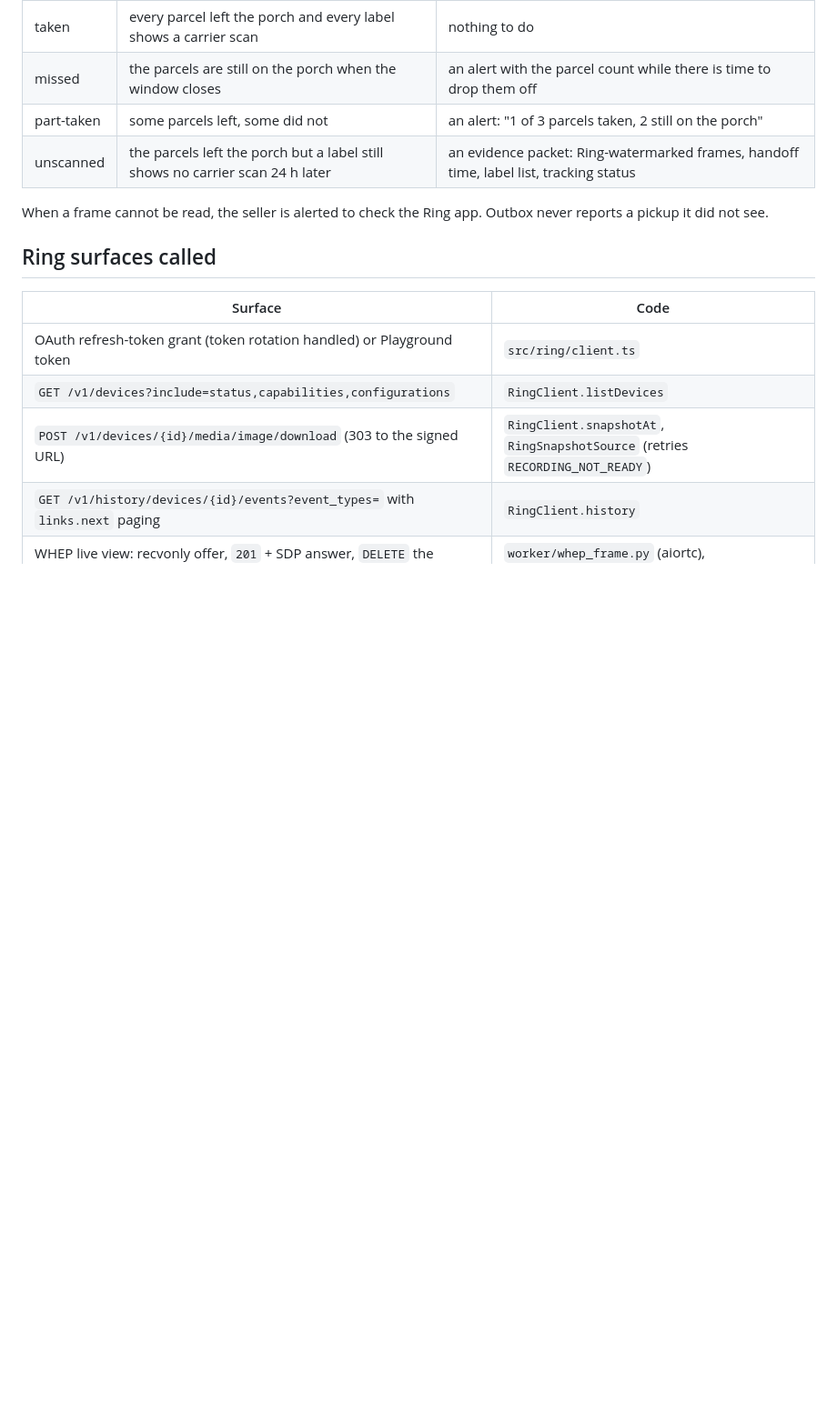
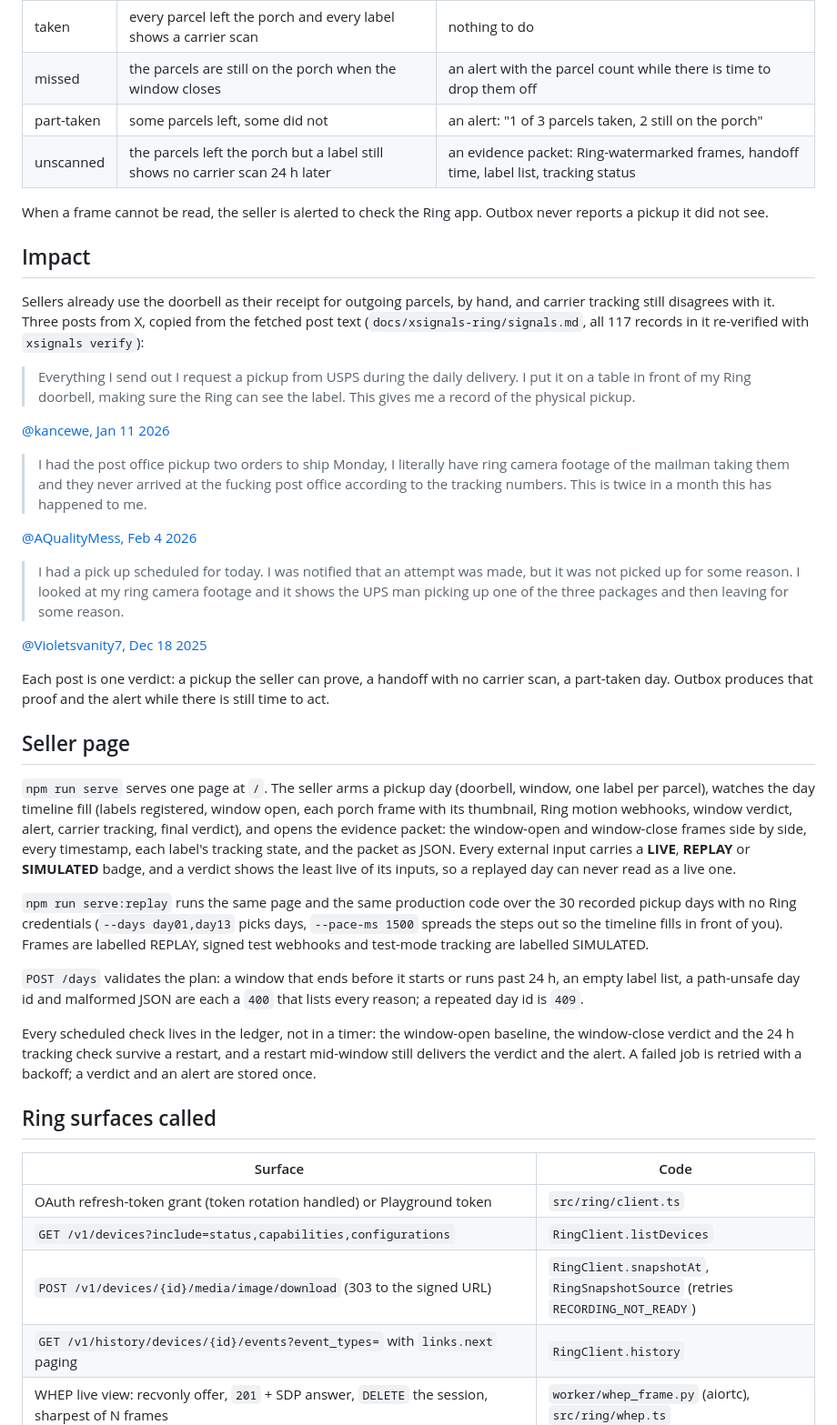
Before and after one commit to kamalbuilds/seen-off, a Markdown page: README.md, the part around one of its changes. Shown at 91% size. GitHub-like rendering; blank space fills up the shorter version.

```diff
--- a/README.md
+++ b/README.md
@@ -13,6 +13,34 @@ A seller leaves parcels on the porch for a scheduled USPS or UPS pickup. Outbox
 
 When a frame cannot be read, the seller is alerted to check the Ring app. Outbox never reports a pickup it did not see.
 
+## Impact
+
+Sellers already use the doorbell as their receipt for outgoing parcels, by hand, and carrier tracking still disagrees with it. Three posts from X, copied from the fetched post text (`docs/xsignals-ring/signals.md`, all 117 records in it re-verified with `xsignals verify`):
+
+> Everything I send out I request a pickup from USPS during the daily delivery. I put it on a table in front of my Ring doorbell, making sure the Ring can see the label. This gives me a record of the physical pickup.
+
+[@kancewe, Jan 11 2026](https://x.com/kancewe/status/2010451767621013639)
+
+> I had the post office pickup two orders to ship Monday, I literally have ring camera footage of the mailman taking them and they never arrived at the fucking post office according to the tracking numbers. This is twice in a month this has happened to me.
+
+[@AQualityMess, Feb 4 2026](https://x.com/AQualityMess/status/2018955222945832974)
+
+> I had a pick up scheduled for today. I was notified that an attempt was made, but it was not picked up for some reason. I looked at my ring camera footage and it shows the UPS man picking up one of the three packages and then leaving for some reason.
+
+[@Violetsvanity7, Dec 18 2025](https://x.com/Violetsvanity7/status/2001482225116754149)
+
+Each post is one verdict: a pickup the seller can prove, a handoff with no carrier scan, a part-taken day. Outbox produces that proof and the alert while there is still time to act.
+
+## Seller page
+
+`npm run serve` serves one page at `/`. The seller arms a pickup day (doorbell, window, one label per parcel), watches the day timeline fill (labels registered, window open, each porch frame with its thumbnail, Ring motion webhooks, window verdict, alert, carrier tracking, final verdict), and opens the evidence packet: the window-open and window-close frames side by side, every timestamp, each label's tracking state, and the packet as JSON. Every external input carries a **LIVE**, **REPLAY** or **SIMULATED** badge, and a verdict shows the least live of its inputs, so a replayed day can never read as a live one.
+
+`npm run serve:replay` runs the same page and the same production code over the 30 recorded pickup days with no Ring credentials (`--days day01,day13` picks days, `--pace-ms 1500` spreads the steps out so the timeline fills in front of you). Frames are labelled REPLAY, signed test webhooks and test-mode tracking are labelled SIMULATED.
+
+`POST /days` validates the plan: a window that ends before it starts or runs past 24 h, an empty label list, a path-unsafe day id and malformed JSON are each a `400` that lists every reason; a repeated day id is `409`.
+
+Every scheduled check lives in the ledger, not in a timer: the window-open baseline, the window-close verdict and the 24 h tracking check survive a restart, and a restart mid-window still delivers the verdict and the alert. A failed job is retried with a backoff; a verdict and an alert are stored once.
+
 ## Ring surfaces called
 
 | Surface | Code |
```
Also changed, not shown: other parts of README.md (+13 -9 lines).
